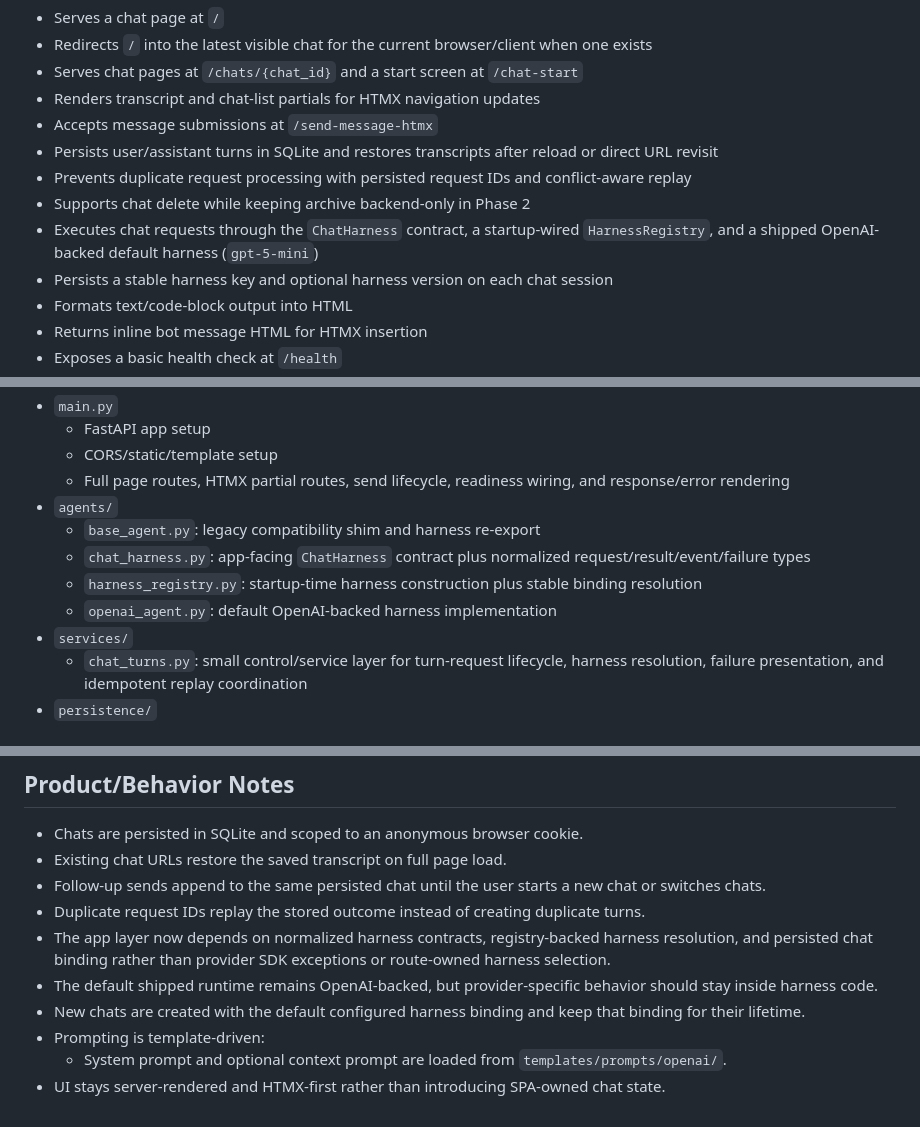
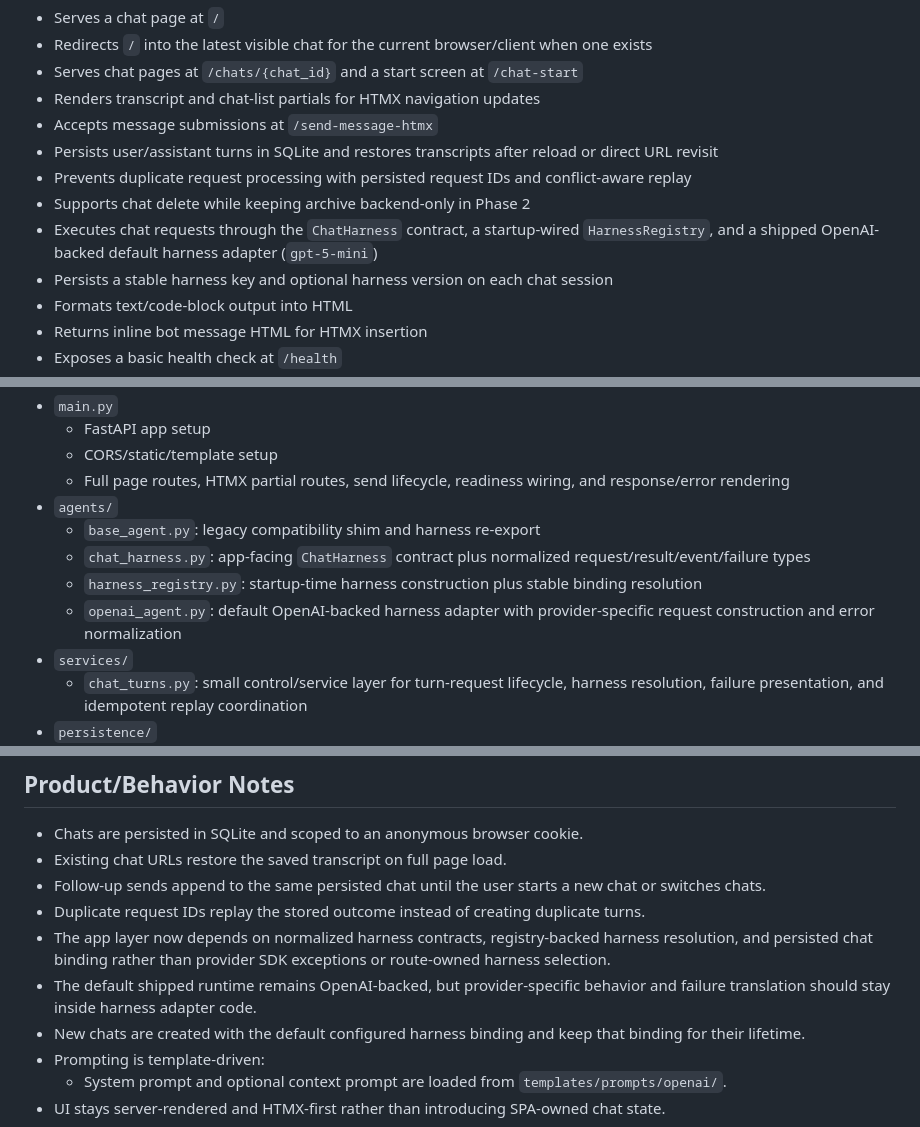
Before and after one commit to jamieosh/basic_chat_app, a Markdown page: AGENTS.md, 3 parts joined by grey strips. GitHub-like rendering.

```diff
--- a/AGENTS.md
+++ b/AGENTS.md
@@ -24,7 +24,7 @@ Current stage:
 - Persists user/assistant turns in SQLite and restores transcripts after reload or direct URL revisit
 - Prevents duplicate request processing with persisted request IDs and conflict-aware replay
 - Supports chat delete while keeping archive backend-only in Phase 2
-- Executes chat requests through the `ChatHarness` contract, a startup-wired `HarnessRegistry`, and a shipped OpenAI-backed default harness (`gpt-5-mini`)
+- Executes chat requests through the `ChatHarness` contract, a startup-wired `HarnessRegistry`, and a shipped OpenAI-backed default harness adapter (`gpt-5-mini`)
 - Persists a stable harness key and optional harness version on each chat session
 - Formats text/code-block output into HTML
 - Returns inline bot message HTML for HTMX insertion
@@ -41,7 +41,7 @@ Current stage:
   - `base_agent.py`: legacy compatibility shim and harness re-export
   - `chat_harness.py`: app-facing `ChatHarness` contract plus normalized request/result/event/failure types
   - `harness_registry.py`: startup-time harness construction plus stable binding resolution
-  - `openai_agent.py`: default OpenAI-backed harness implementation
+  - `openai_agent.py`: default OpenAI-backed harness adapter with provider-specific request construction and error normalization
 - `services/`
   - `chat_turns.py`: small control/service layer for turn-request lifecycle, harness resolution, failure presentation, and idempotent replay coordination
 - `persistence/`
@@ -103,7 +103,7 @@ Current stage:
 - Follow-up sends append to the same persisted chat until the user starts a new chat or switches chats.
 - Duplicate request IDs replay the stored outcome instead of creating duplicate turns.
 - The app layer now depends on normalized harness contracts, registry-backed harness resolution, and persisted chat binding rather than provider SDK exceptions or route-owned harness selection.
-- The default shipped runtime remains OpenAI-backed, but provider-specific behavior should stay inside harness code.
+- The default shipped runtime remains OpenAI-backed, but provider-specific behavior and failure translation should stay inside harness adapter code.
 - New chats are created with the default configured harness binding and keep that binding for their lifetime.
 - Prompting is template-driven:
   - System prompt and optional context prompt are loaded from `templates/prompts/openai/`.
```
Also changed, not shown: other parts of AGENTS.md (+1 -0 lines), README.md (+5 -5 lines), plans/openai-harness-adapter-migration.md (+8 -8 lines).
